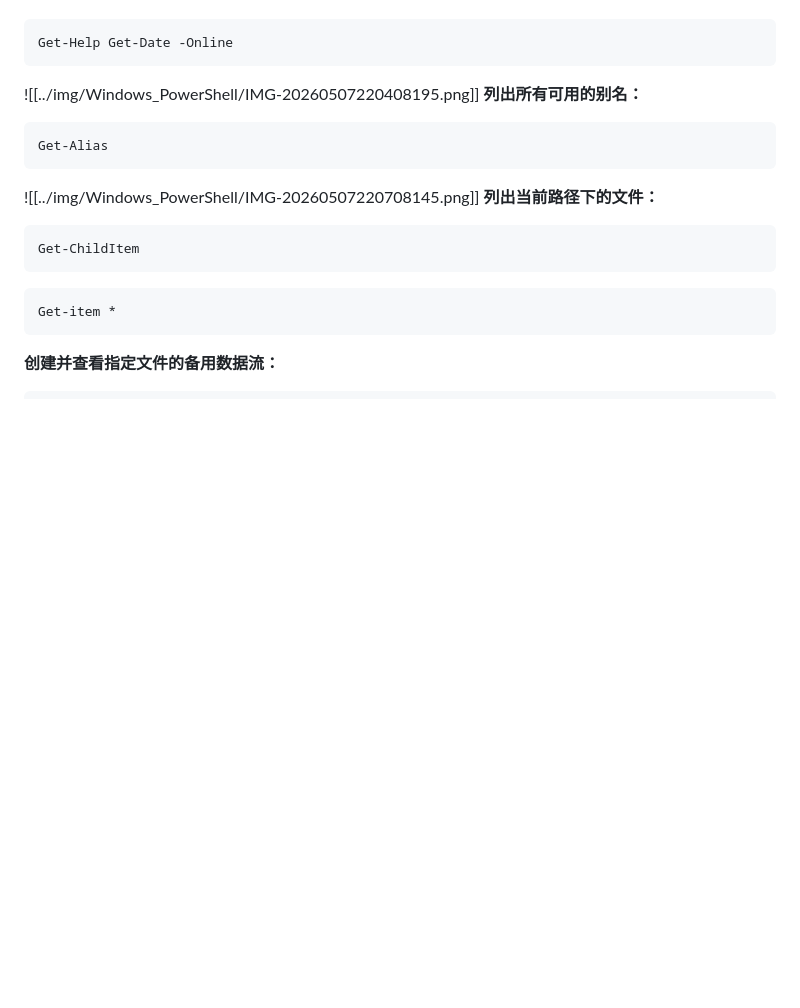
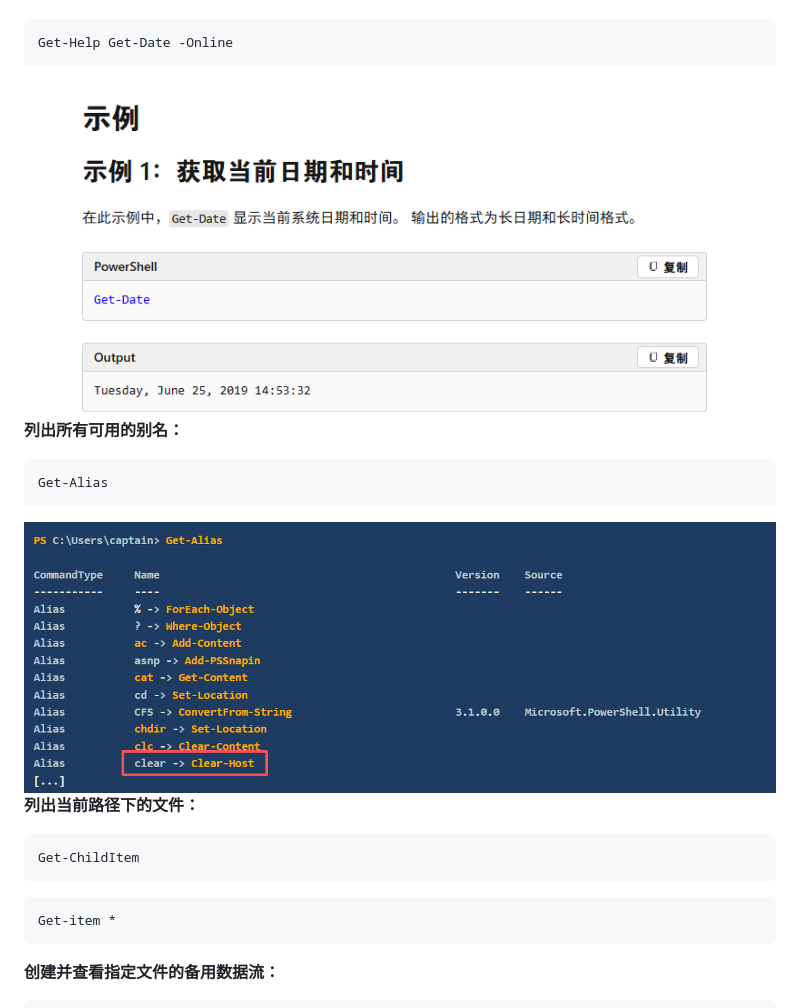
Before and after one commit to SlackMoon/slackmoon.github.io, a Markdown page: posts/Windows_PowerShell.md, the part around one of its changes. GitHub-like rendering; blank space fills up the shorter version.

````diff
--- a/posts/Windows_PowerShell.md
+++ b/posts/Windows_PowerShell.md
@@ -23,12 +23,12 @@ Get-Help Get-Date
 ```powershell
 Get-Help Get-Date -Online
 ```
-![[../img/Windows_PowerShell/IMG-20260507220408195.png]]
+![](../img/Windows_PowerShell/IMG-20260507220408195.png)
 **列出所有可用的别名：**
 ```powershell
 Get-Alias
 ```
-![[../img/Windows_PowerShell/IMG-20260507220708145.png]]
+![](../img/Windows_PowerShell/IMG-20260507220708145.png)
 **列出当前路径下的文件：**
 ```powershell
 Get-ChildItem
````
Also changed, not shown: other parts of posts/Windows_PowerShell.md (+4 -4 lines).
